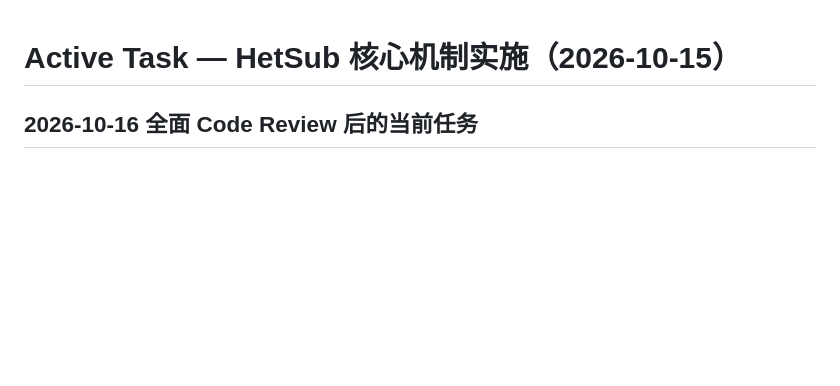
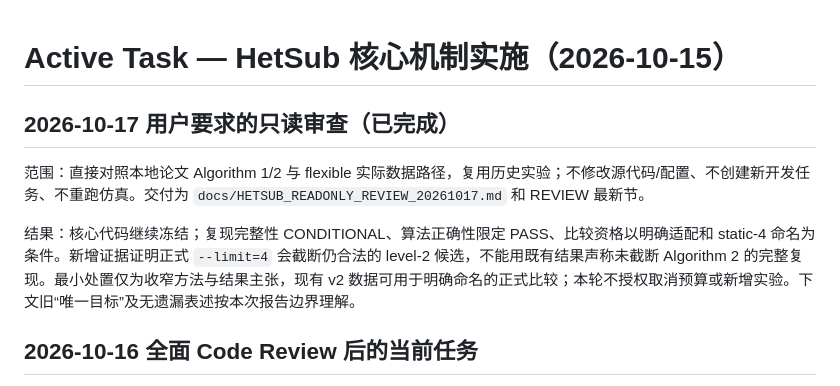
Before and after one commit to miuzujia2018-stack/gem5-gpu-hetsub, a Markdown page: .ai/tasks/TASK.md, the part around the change. GitHub-like rendering; blank space fills up the shorter version.

```diff
--- a/.ai/tasks/TASK.md
+++ b/.ai/tasks/TASK.md
@@ -1,4 +1,10 @@
 # Active Task — HetSub 核心机制实施（2026-10-15）
+
+## 2026-10-17 用户要求的只读审查（已完成）
+
+范围：直接对照本地论文 Algorithm 1/2 与 flexible 实际数据路径，复用历史实验；不修改源代码/配置、不创建新开发任务、不重跑仿真。交付为 `docs/HETSUB_READONLY_REVIEW_20261017.md` 和 REVIEW 最新节。
+
+结果：核心代码继续冻结；复现完整性 CONDITIONAL、算法正确性限定 PASS、比较资格以明确适配和 static-4 命名为条件。新增证据证明正式 `--limit=4` 会截断仍合法的 level-2 候选，不能用既有结果声称未截断 Algorithm 2 的完整复现。最小处置仅为收窄方法与结果主张，现有 v2 数据可用于明确命名的正式比较；本轮不授权取消预算或新增实验。下文旧“唯一目标”及无遗漏表述按本次报告边界理解。
 
 ## 2026-10-16 全面 Code Review 后的当前任务
 
```
Also changed, not shown: .ai/reviews/REVIEW.md (+12 -0 lines), docs/HETSUB_READONLY_REVIEW_20261017.md (added, +119 -0 lines).
